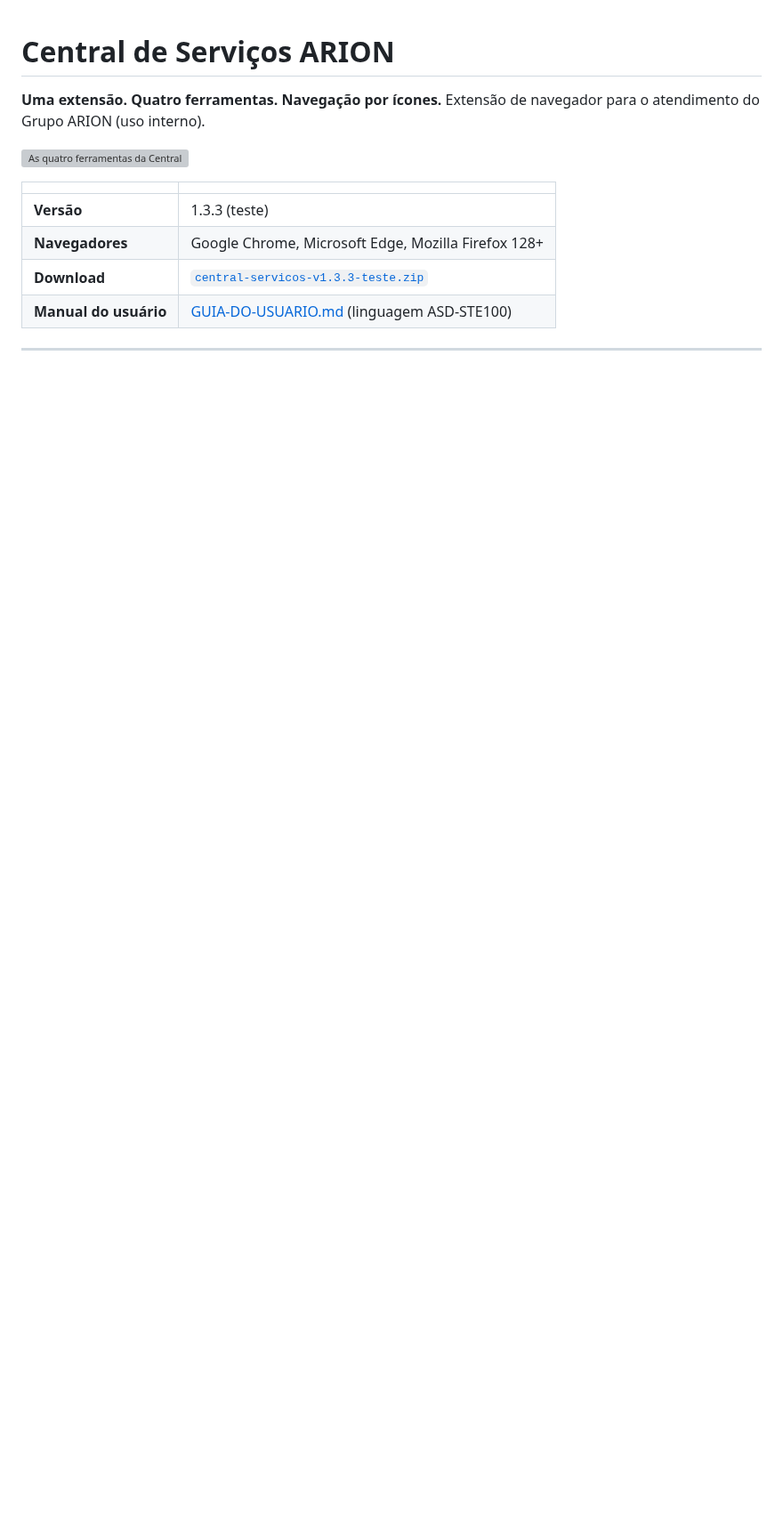
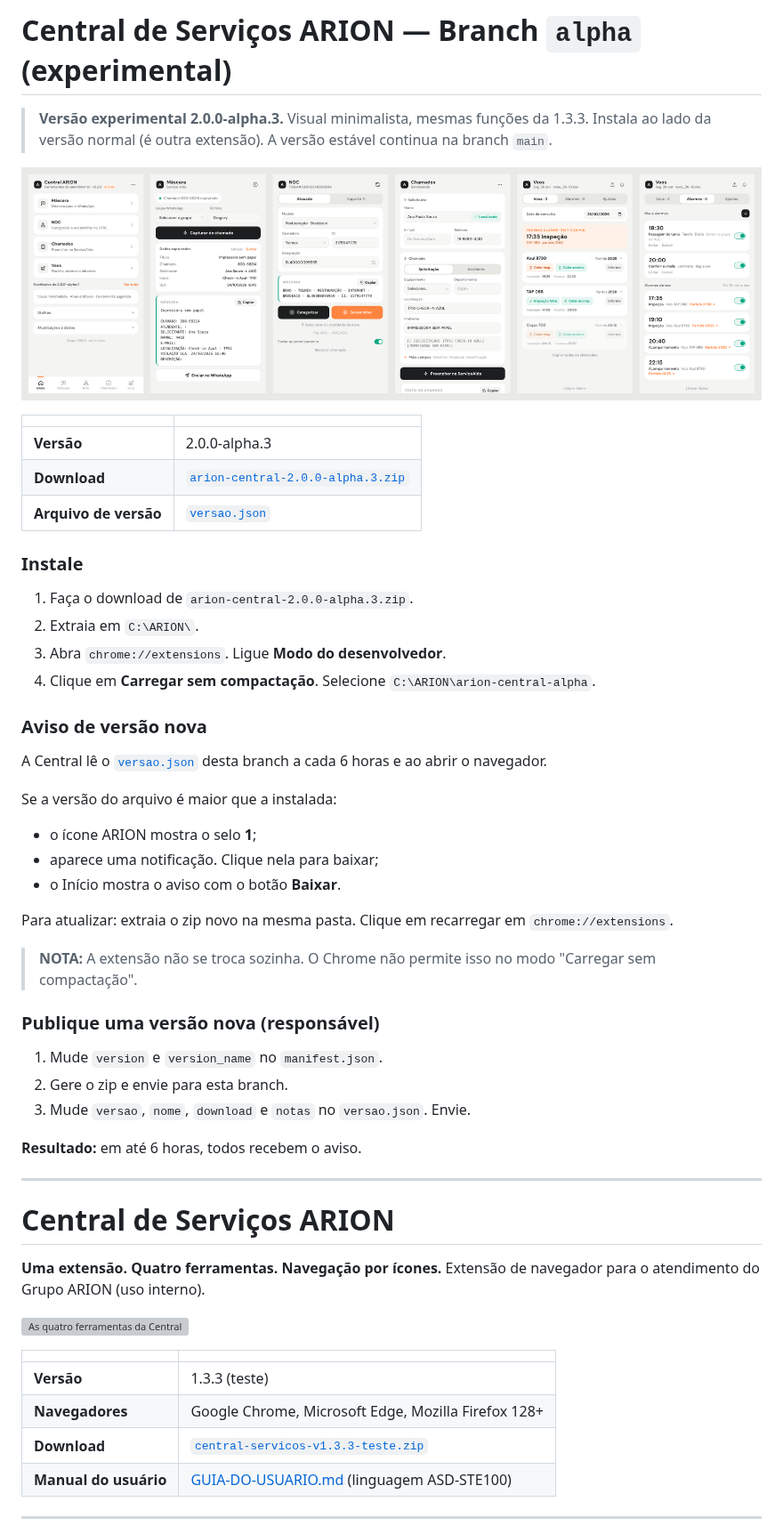
Before and after one commit to ThiagoTasseli/central-servicos, a Markdown page: README.md, the part around the change. Shown at 89% size. GitHub-like rendering; pictures changed too: imagens/alpha-telas.png (added); blank space fills up the shorter version; grey boxes are pictures that could not be loaded.

Commit message:
Branch alpha: Central 2.0.0-alpha.3 (visual minimalista + aviso de versão nova)
Co-Authored-By: Claude Opus 5.5 <noreply@anthropic.com>
Claude-Session: https://claude.ai/code/session_01CUF63xom2f91mXbL5AhGQJ

```diff
--- a/README.md
+++ b/README.md
@@ -1,3 +1,47 @@
+# Central de Serviços ARION — Branch `alpha` (experimental)
+
+> **Versão experimental 2.0.0-alpha.3.** Visual minimalista, mesmas funções da 1.3.3.
+> Instala ao lado da versão normal (é outra extensão). A versão estável continua na branch `main`.
+
+![Telas da versão Alpha](imagens/alpha-telas.png)
+
+| | |
+|---|---|
+| **Versão** | 2.0.0-alpha.3 |
+| **Download** | [`arion-central-2.0.0-alpha.3.zip`](arion-central-2.0.0-alpha.3.zip) |
+| **Arquivo de versão** | [`versao.json`](versao.json) |
+
+### Instale
+
+1. Faça o download de `arion-central-2.0.0-alpha.3.zip`.
+2. Extraia em `C:\ARION\`.
+3. Abra `chrome://extensions`. Ligue **Modo do desenvolvedor**.
+4. Clique em **Carregar sem compactação**. Selecione `C:\ARION\arion-central-alpha`.
+
+### Aviso de versão nova
+
+A Central lê o [`versao.json`](versao.json) desta branch a cada 6 horas e ao abrir o navegador.
+
+Se a versão do arquivo é maior que a instalada:
+
+- o ícone ARION mostra o selo **1**;
+- aparece uma notificação. Clique nela para baixar;
+- o Início mostra o aviso com o botão **Baixar**.
+
+Para atualizar: extraia o zip novo na mesma pasta. Clique em recarregar em `chrome://extensions`.
+
+> **NOTA:** A extensão não se troca sozinha. O Chrome não permite isso no modo "Carregar sem compactação".
+
+### Publique uma versão nova (responsável)
+
+1. Mude `version` e `version_name` no `manifest.json`.
+2. Gere o zip e envie para esta branch.
+3. Mude `versao`, `nome`, `download` e `notas` no `versao.json`. Envie.
+
+**Resultado:** em até 6 horas, todos recebem o aviso.
+
+---
+
 # Central de Serviços ARION
 
 **Uma extensão. Quatro ferramentas. Navegação por ícones.**
```
Also changed, not shown: 2 other files.
